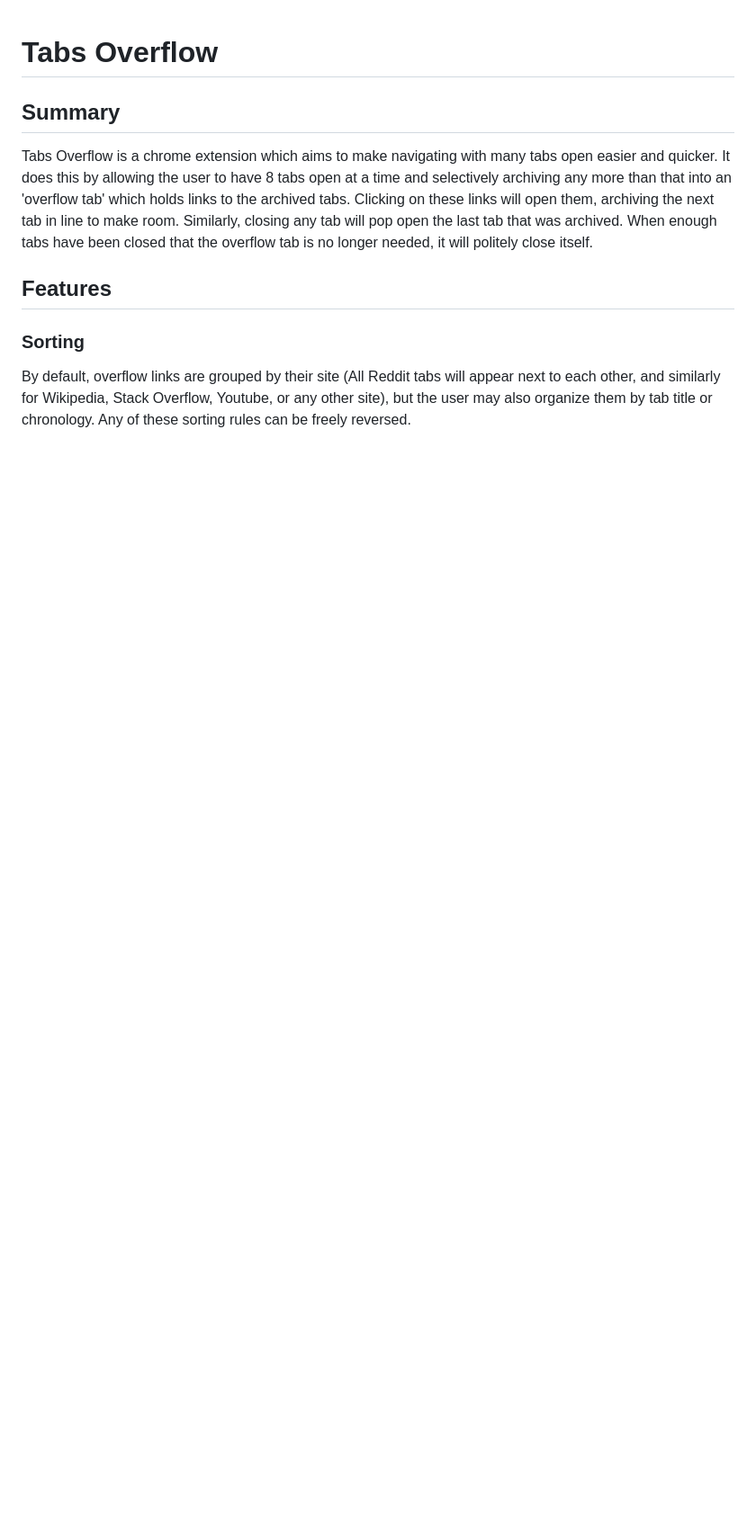
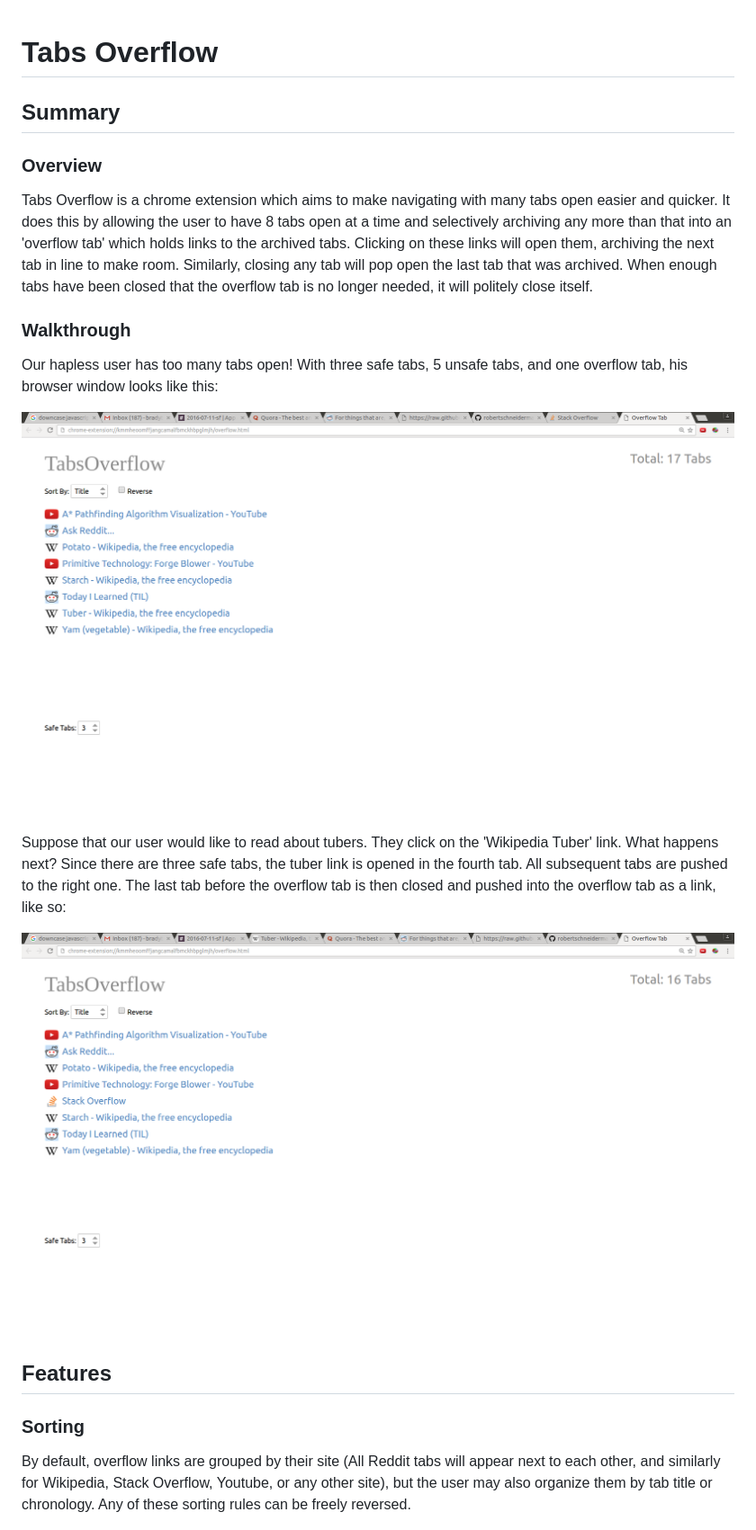
Before and after one commit to robertschneiderman/tabs-overflow, a Markdown page: README.md, the part around the change. Shown: that part at 90% size. GitHub-like rendering; pictures changed too: images/walkthrough_first.png (added), images/walkthrough_second.png (added); blank space fills up the shorter version.

Commit message:
did some work on the walkthrough section of our production readme

```diff
--- a/README.md
+++ b/README.md
@@ -2,6 +2,8 @@
 
 
 ## Summary
+
+### Overview
 
 Tabs Overflow is a chrome extension which aims to make navigating with many tabs
 open easier and quicker.  It does this by allowing the user to have 8 tabs open
@@ -10,6 +12,21 @@ which holds links to the archived tabs.  Clicking on these links will open them,
 archiving the next tab in line to make room.  Similarly, closing any tab will
 pop open the last tab that was archived.  When enough tabs have been closed that
 the overflow tab is no longer needed, it will politely close itself.
+
+### Walkthrough
+
+Our hapless user has too many tabs open!  With three safe tabs, 5 unsafe tabs,
+and one overflow tab, his browser window looks like this:
+
+![First Walkthrough Image](images/walkthrough_first.png)
+
+Suppose that our user would like to read about tubers.  They click on the
+'Wikipedia Tuber' link.  What happens next?  Since there are three safe tabs,
+the tuber link is opened in the fourth tab. All subsequent tabs are pushed to
+the right one.  The last tab before the overflow tab is then closed and pushed
+into the overflow tab as a link, like so:
+
+![Second Walkthrough Image](images/walkthrough_second.png)
 
 ## Features
 
```
